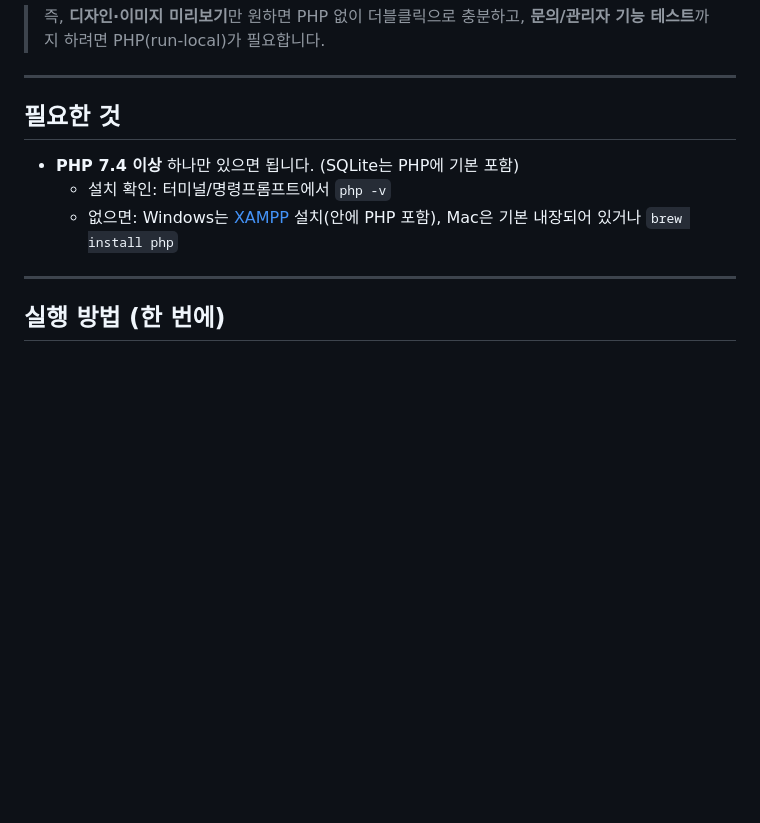
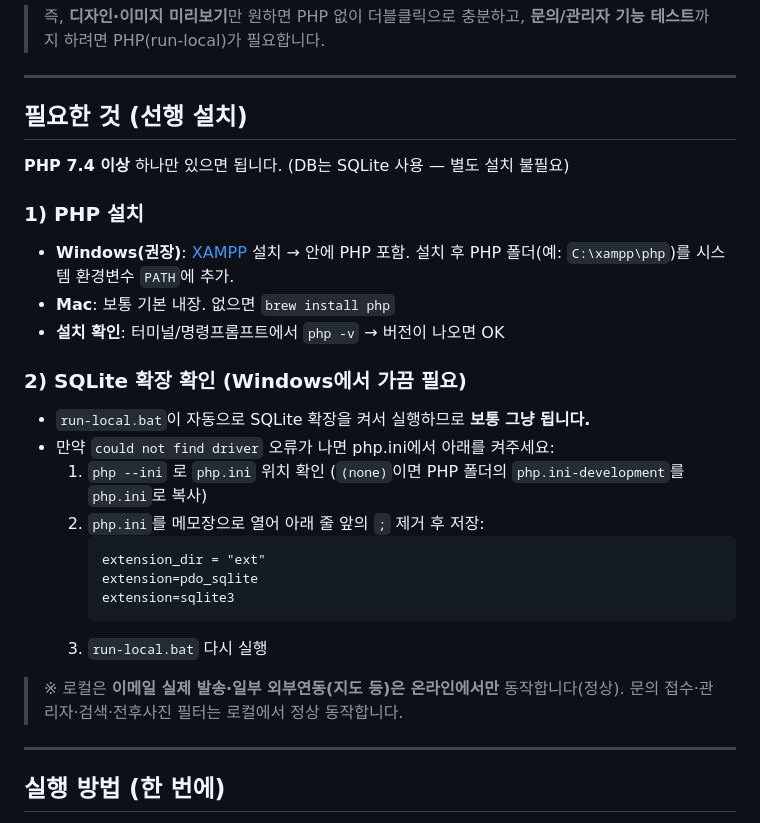
Before and after one commit to sunnworks/jk-withme_localhosting, a Markdown page: README-LOCAL.md, the part around the change. GitHub-like rendering; blank space fills up the shorter version.

Commit message:
매뉴얼 보강: PHP 선행설치·pdo_sqlite 설정(로컬), 예스24 호스팅 절차(INSTALL)
Co-Authored-By: Claude Opus 4.8 <noreply@anthropic.com>
Claude-Session: https://claude.ai/code/session_016AX88tPavbU9CXQybfjShP

````diff
--- a/README-LOCAL.md
+++ b/README-LOCAL.md
@@ -35,12 +35,30 @@
 
 ---
 
-## 필요한 것
+## 필요한 것 (선행 설치)
 
-- **PHP 7.4 이상** 하나만 있으면 됩니다. (SQLite는 PHP에 기본 포함)
-  - 설치 확인: 터미널/명령프롬프트에서 `php -v`
-  - 없으면: Windows는 [XAMPP](https://www.apachefriends.org) 설치(안에 PHP 포함),
-    Mac은 기본 내장되어 있거나 `brew install php`
+**PHP 7.4 이상** 하나만 있으면 됩니다. (DB는 SQLite 사용 — 별도 설치 불필요)
+
+### 1) PHP 설치
+- **Windows(권장)**: [XAMPP](https://www.apachefriends.org) 설치 → 안에 PHP 포함.
+  설치 후 PHP 폴더(예: `C:\xampp\php`)를 시스템 환경변수 `PATH`에 추가.
+- **Mac**: 보통 기본 내장. 없으면 `brew install php`
+- **설치 확인**: 터미널/명령프롬프트에서 `php -v` → 버전이 나오면 OK
+
+### 2) SQLite 확장 확인 (Windows에서 가끔 필요)
+- `run-local.bat`이 자동으로 SQLite 확장을 켜서 실행하므로 **보통 그냥 됩니다.**
+- 만약 `could not find driver` 오류가 나면 php.ini에서 아래를 켜주세요:
+  1. `php --ini` 로 `php.ini` 위치 확인 (`(none)`이면 PHP 폴더의 `php.ini-development`를 `php.ini`로 복사)
+  2. `php.ini`를 메모장으로 열어 아래 줄 앞의 `;` 제거 후 저장:
+     ```
+     extension_dir = "ext"
+     extension=pdo_sqlite
+     extension=sqlite3
+     ```
+  3. `run-local.bat` 다시 실행
+
+> ※ 로컬은 **이메일 실제 발송·일부 외부연동(지도 등)은 온라인에서만** 동작합니다(정상).
+>   문의 접수·관리자·검색·전후사진 필터는 로컬에서 정상 동작합니다.
 
 ---
 
````
Also changed, not shown: INSTALL.md (+6 -2 lines).
